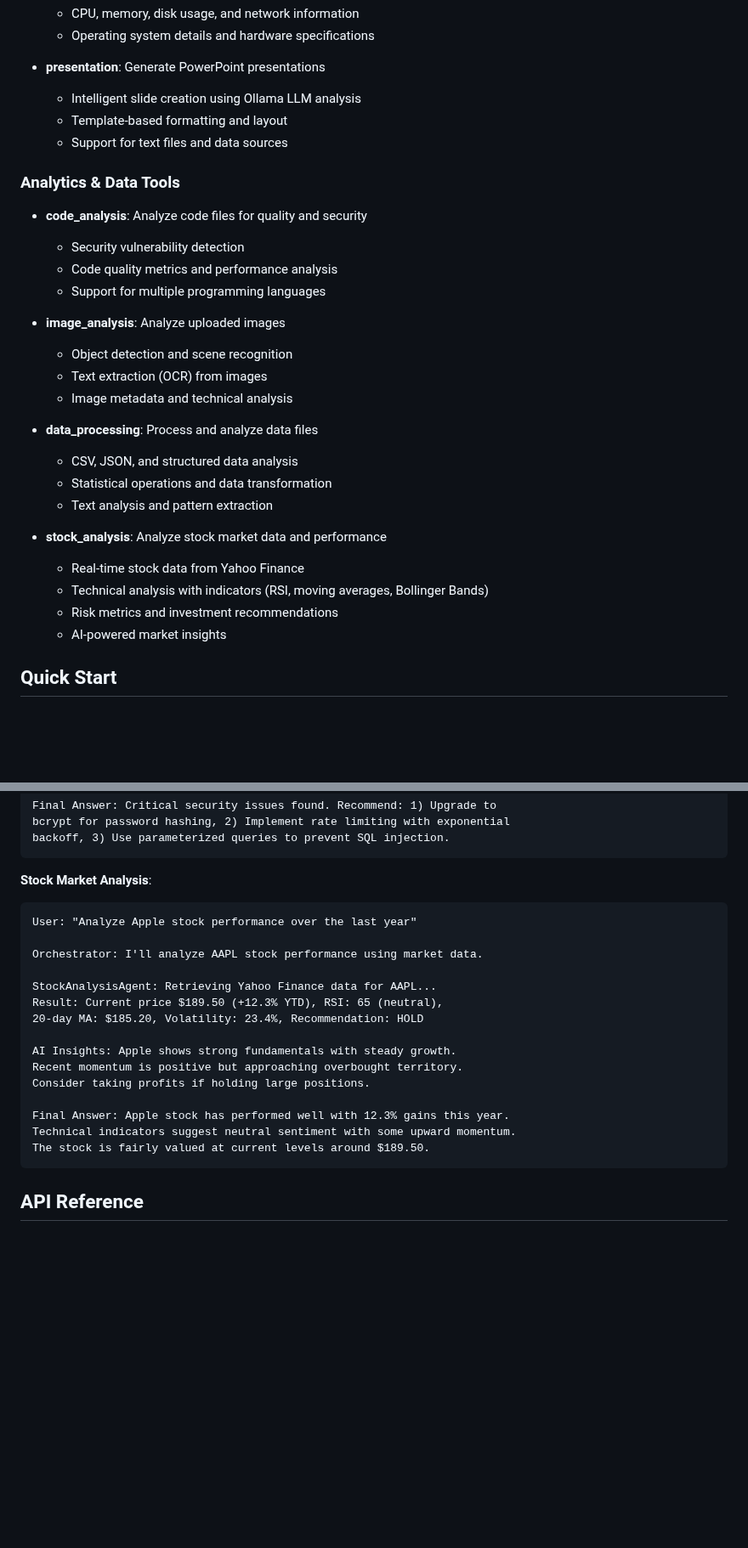
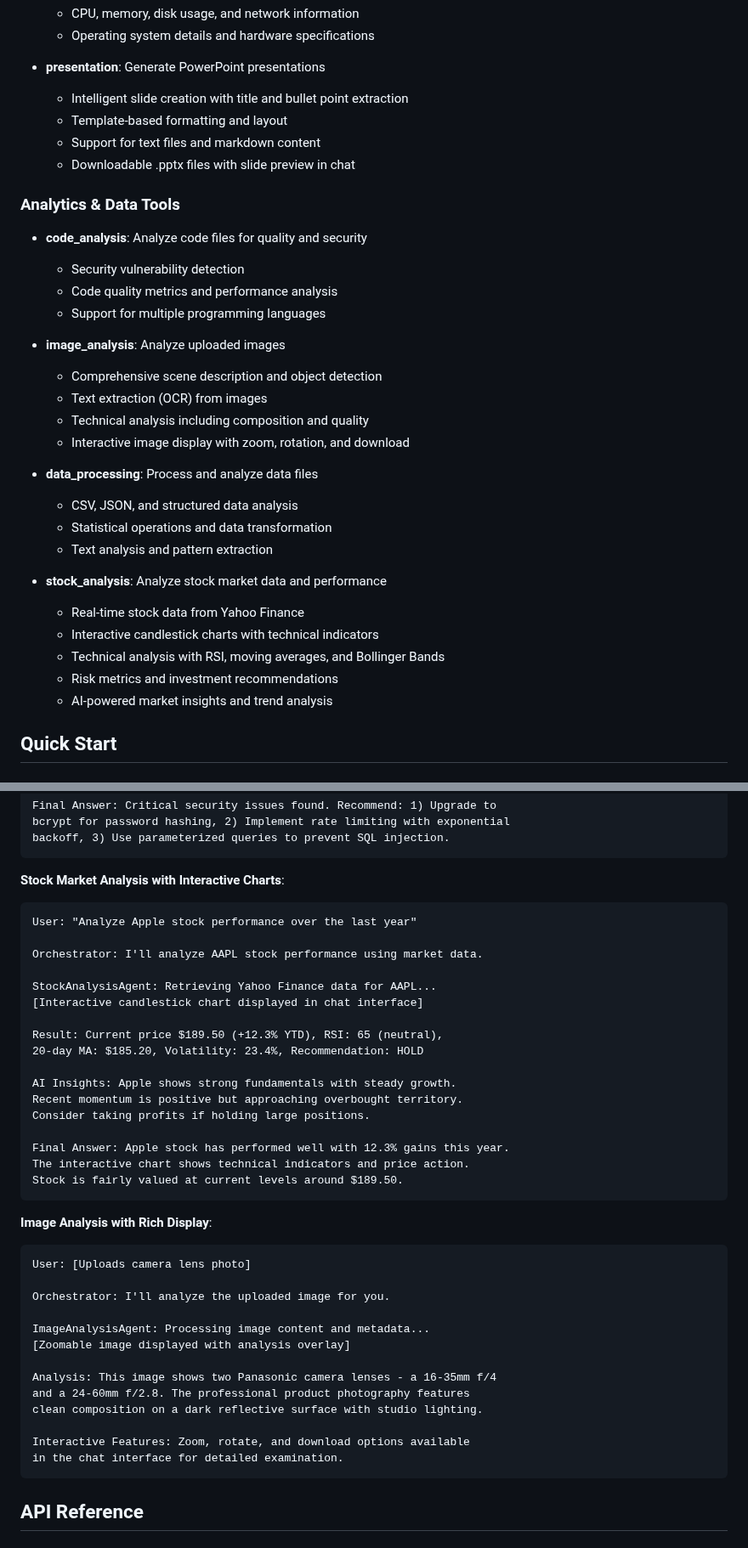
Before and after one commit to kewangpro/llmapps, a Markdown page: agent_labs_ollama/README.md, 2 parts joined by grey strips. Shown at 85% size. Drawn GitHub-style; blank space fills up the shorter version.

````diff
--- a/agent_labs_ollama/README.md
+++ b/agent_labs_ollama/README.md
@@ -129,9 +132,10 @@ The tools are organized into two main categories accessible via the sidebar:
   - Operating system details and hardware specifications
 
 - **presentation**: Generate PowerPoint presentations
-  - Intelligent slide creation using Ollama LLM analysis
+  - Intelligent slide creation with title and bullet point extraction
   - Template-based formatting and layout
-  - Support for text files and data sources
+  - Support for text files and markdown content
+  - Downloadable .pptx files with slide preview in chat
 
 ### Analytics & Data Tools
 - **code_analysis**: Analyze code files for quality and security
@@ -140,9 +144,10 @@ The tools are organized into two main categories accessible via the sidebar:
   - Support for multiple programming languages
 
 - **image_analysis**: Analyze uploaded images
-  - Object detection and scene recognition
+  - Comprehensive scene description and object detection
   - Text extraction (OCR) from images
-  - Image metadata and technical analysis
+  - Technical analysis including composition and quality
+  - Interactive image display with zoom, rotation, and download
 
 - **data_processing**: Process and analyze data files
   - CSV, JSON, and structured data analysis
@@ -151,9 +156,10 @@ The tools are organized into two main categories accessible via the sidebar:
 
 - **stock_analysis**: Analyze stock market data and performance
   - Real-time stock data from Yahoo Finance
-  - Technical analysis with indicators (RSI, moving averages, Bollinger Bands)
+  - Interactive candlestick charts with technical indicators
+  - Technical analysis with RSI, moving averages, and Bollinger Bands
   - Risk metrics and investment recommendations
-  - AI-powered market insights
+  - AI-powered market insights and trend analysis
 
 ## Quick Start
 
@@ -291,13 +300,15 @@ bcrypt for password hashing, 2) Implement rate limiting with exponential
 backoff, 3) Use parameterized queries to prevent SQL injection.
 ```
 
-**Stock Market Analysis**:
+**Stock Market Analysis with Interactive Charts**:
 ```
 User: "Analyze Apple stock performance over the last year"
 
 Orchestrator: I'll analyze AAPL stock performance using market data.
 
 StockAnalysisAgent: Retrieving Yahoo Finance data for AAPL...
+[Interactive candlestick chart displayed in chat interface]
+
 Result: Current price $189.50 (+12.3% YTD), RSI: 65 (neutral),
 20-day MA: $185.20, Volatility: 23.4%, Recommendation: HOLD
 
@@ -306,8 +317,25 @@ Recent momentum is positive but approaching overbought territory.
 Consider taking profits if holding large positions.
 
 Final Answer: Apple stock has performed well with 12.3% gains this year.
-Technical indicators suggest neutral sentiment with some upward momentum.
-The stock is fairly valued at current levels around $189.50.
+The interactive chart shows technical indicators and price action.
+Stock is fairly valued at current levels around $189.50.
+```
+
+**Image Analysis with Rich Display**:
+```
+User: [Uploads camera lens photo]
+
+Orchestrator: I'll analyze the uploaded image for you.
+
+ImageAnalysisAgent: Processing image content and metadata...
+[Zoomable image displayed with analysis overlay]
+
+Analysis: This image shows two Panasonic camera lenses - a 16-35mm f/4
+and a 24-60mm f/2.8. The professional product photography features
+clean composition on a dark reflective surface with studio lighting.
+
+Interactive Features: Zoom, rotate, and download options available
+in the chat interface for detailed examination.
 ```
 
 ## API Reference
````
Also changed, not shown: other parts of agent_labs_ollama/README.md (+17 -11 lines).
